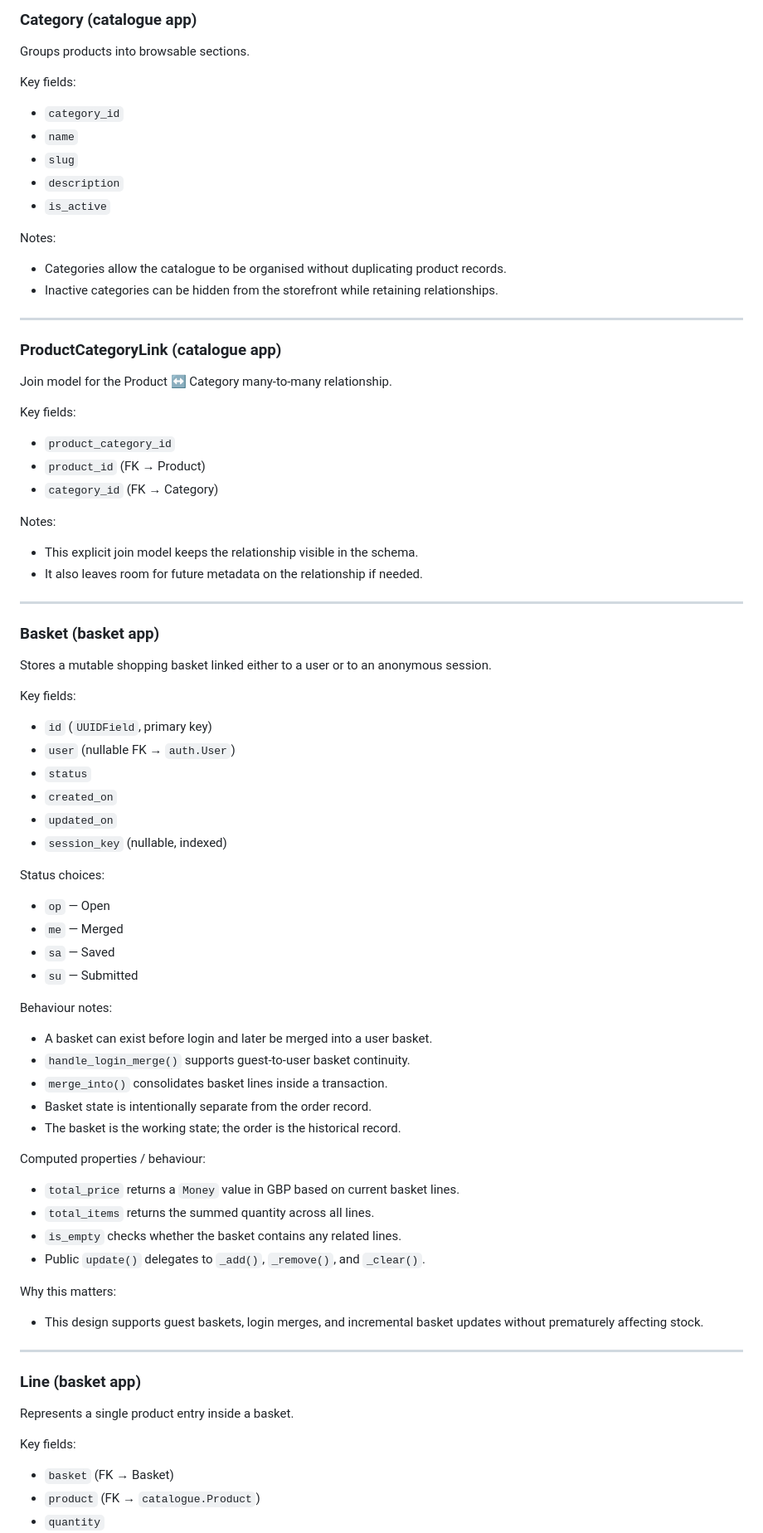
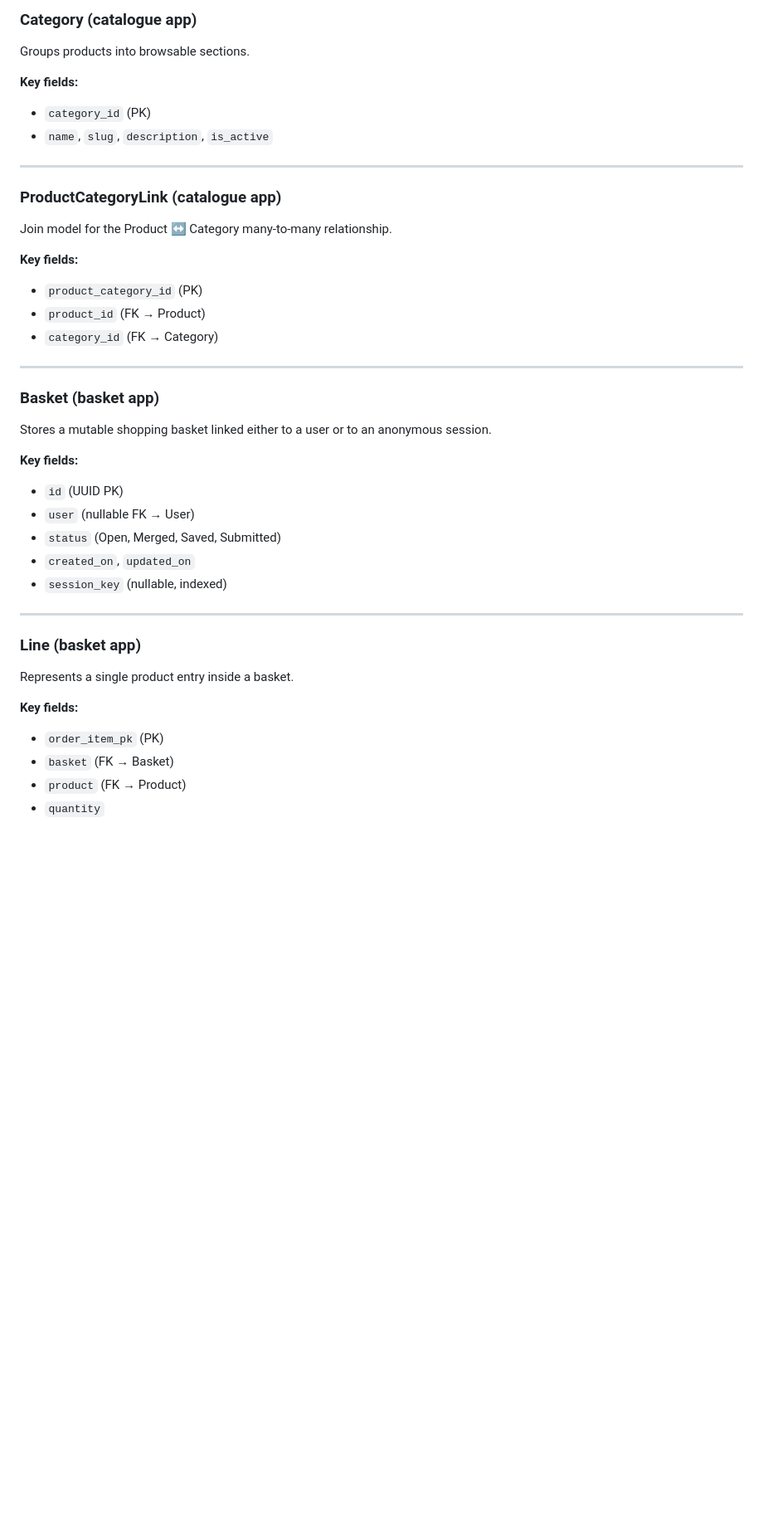
Before and after one commit to yenmangu/ms4-prop-house, a Markdown page: documentation/database/database-design.md, the part around the change printed below. Shown: that part at 83% size. GitHub-like rendering; blank space fills up the shorter version.

```diff
--- a/documentation/database/database-design.md
+++ b/documentation/database/database-design.md
@@ -97,18 +91,10 @@ Notes:
 
 Groups products into browsable sections.
 
-Key fields:
+**Key fields:**
 
-- `category_id`
-- `name`
-- `slug`
-- `description`
-- `is_active`
-
-Notes:
-
-- Categories allow the catalogue to be organised without duplicating product records.
-- Inactive categories can be hidden from the storefront while retaining relationships.
+- `category_id` (PK)
+- `name`, `slug`, `description`, `is_active`
 
 ---
 
@@ -116,16 +102,11 @@ Notes:
 
 Join model for the Product ↔ Category many-to-many relationship.
 
-Key fields:
+**Key fields:**
 
-- `product_category_id`
+- `product_category_id` (PK)
 - `product_id` (FK → Product)
 - `category_id` (FK → Category)
-
-Notes:
-
-- This explicit join model keeps the relationship visible in the schema.
-- It also leaves room for future metadata on the relationship if needed.
 
 ---
 
@@ -133,40 +114,13 @@ Notes:
 
 Stores a mutable shopping basket linked either to a user or to an anonymous session.
 
-Key fields:
+**Key fields:**
 
-- `id` (`UUIDField`, primary key)
-- `user` (nullable FK → `auth.User`)
-- `status`
-- `created_on`
-- `updated_on`
+- `id` (UUID PK)
+- `user` (nullable FK → User)
+- `status` (Open, Merged, Saved, Submitted)
+- `created_on`, `updated_on`
 - `session_key` (nullable, indexed)
-
-Status choices:
-
-- `op` — Open
-- `me` — Merged
-- `sa` — Saved
-- `su` — Submitted
-
-Behaviour notes:
-
-- A basket can exist before login and later be merged into a user basket.
-- `handle_login_merge()` supports guest-to-user basket continuity.
-- `merge_into()` consolidates basket lines inside a transaction.
-- Basket state is intentionally separate from the order record.
-- The basket is the working state; the order is the historical record.
-
-Computed properties / behaviour:
-
-- `total_price` returns a `Money` value in GBP based on current basket lines.
-- `total_items` returns the summed quantity across all lines.
-- `is_empty` checks whether the basket contains any related lines.
-- Public `update()` delegates to `_add()`, `_remove()`, and `_clear()`.
-
-Why this matters:
-
-- This design supports guest baskets, login merges, and incremental basket updates without prematurely affecting stock.
 
 ---
 
@@ -174,8 +128,9 @@ Why this matters:
 
 Represents a single product entry inside a basket.
 
-Key fields:
+**Key fields:**
 
+- `order_item_pk` (PK)
 - `basket` (FK → Basket)
-- `product` (FK → `catalogue.Product`)
+- `product` (FK → Product)
 - `quantity`
```
Also changed, not shown: other parts of documentation/database/database-design.md (+62 -191 lines), documentation/database/prop-house_with-stripe-2.drawio.png (added).
